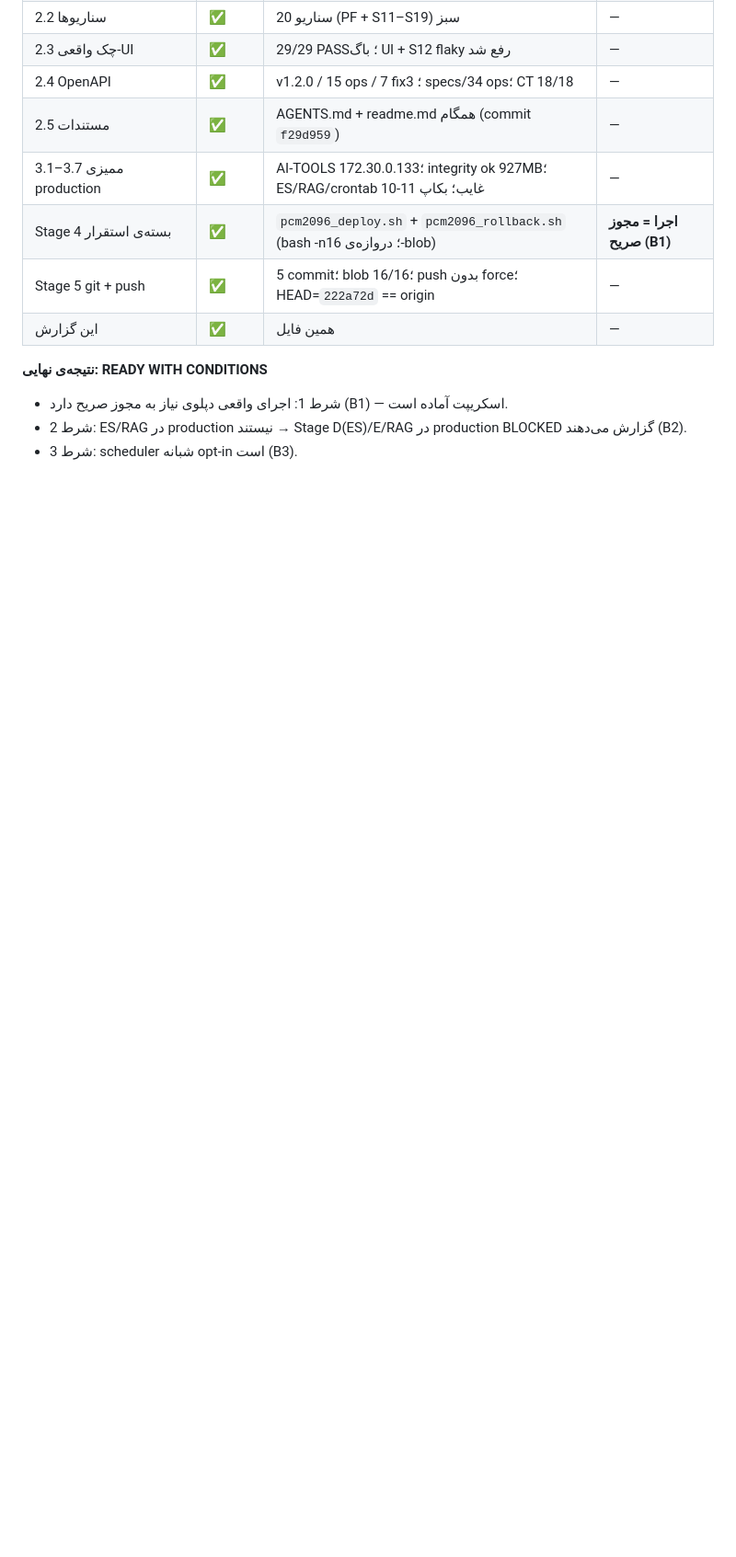
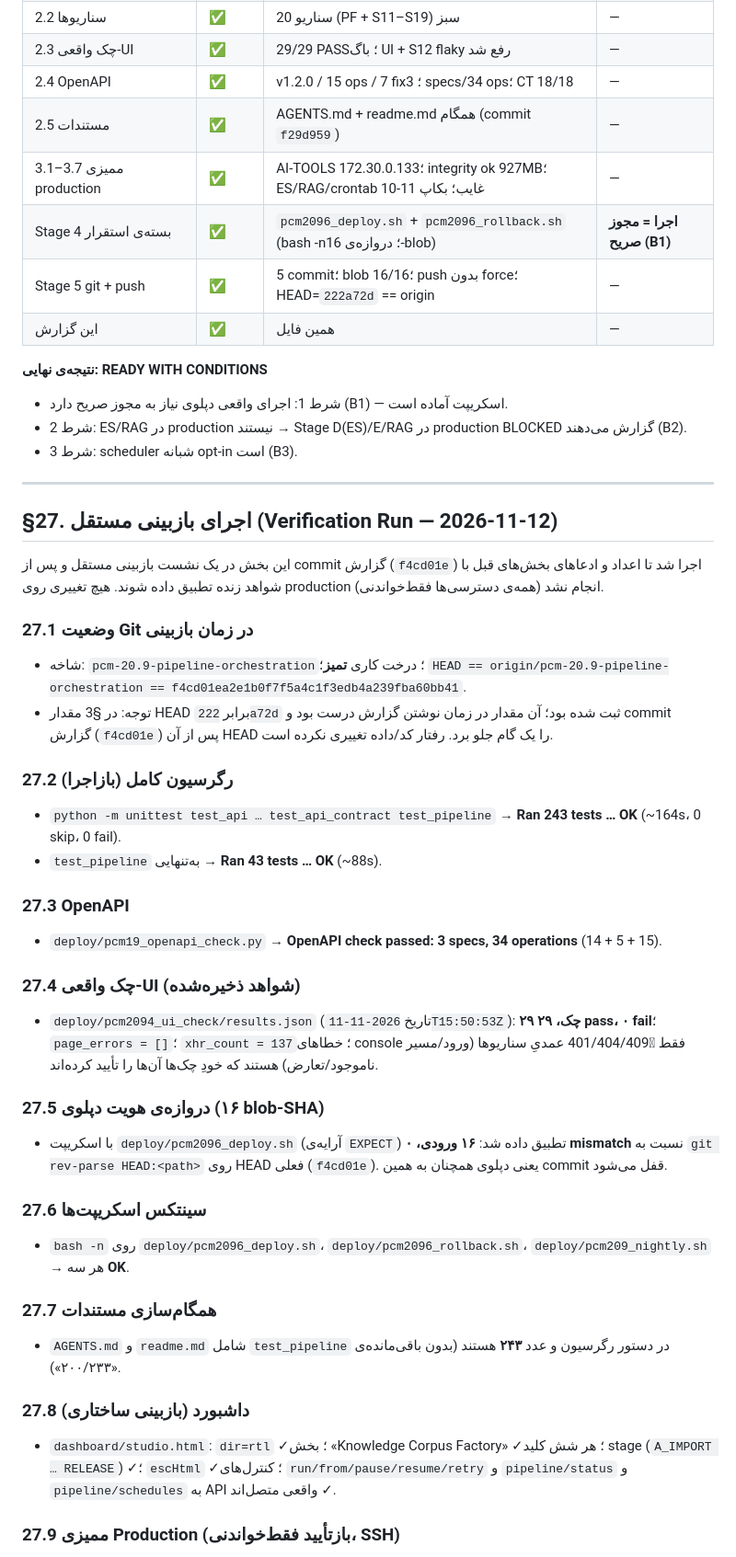
Before and after one commit to saber13812002/persian-corpus-toolkit, a Markdown page: گزارش-PCM-20.9.4-MAXIMUM-EXECUTION.md, the part around one of its changes. Shown at 92% size. Drawn GitHub-style; blank space fills up the shorter version.

Commit message:
PCM-20.9.4: independent verification addendum (243/243, 29/29 UI, 34 ops, 16/16 blob-gate, prod re-audit)

```diff
--- a/گزارش-PCM-20.9.4-MAXIMUM-EXECUTION.md
+++ b/گزارش-PCM-20.9.4-MAXIMUM-EXECUTION.md
@@ -294,3 +294,46 @@ deploy/pcm2096_audit_host3.sh=b0402cbe9753da24162e64d8fc331339b588f3a3
 - شرط 1: اجرا‌ی واقعی دپلوی نیاز به مجوز صریح دارد (B1) — اسکریپت آماده است.
 - شرط 2: ES/RAG در production نیستند → Stage D(ES)/E/RAG در production BLOCKED گزارش می‌دهند (B2).
 - شرط 3: scheduler شبانه opt-in است (B3).
+
+---
+
+## §27. اجرای بازبینی مستقل (Verification Run — 2026-11-12)
+
+این بخش در یک نشست بازبینی مستقل و پس از commit گزارش (`f4cd01e`) اجرا شد تا اعداد و ادعاهای بخش‌های قبل با شواهد زنده تطبیق داده شوند. هیچ تغییری روی production انجام نشد (همه‌ی دسترسی‌ها فقط‌خواندنی).
+
+### 27.1 وضعیت Git در زمان بازبینی
+
+- شاخه: `pcm-20.9-pipeline-orchestration`؛ درخت کاری **تمیز**؛ `HEAD == origin/pcm-20.9-pipeline-orchestration == f4cd01ea2e1b0f7f5a4c1f3edb4a239fba60bb41`.
+- توجه: در §3 مقدار HEAD برابر `222a72d` ثبت شده بود؛ آن مقدار در زمان نوشتن گزارش درست بود و commit گزارش (`f4cd01e`) پس از آن HEAD را یک گام جلو برد. رفتار کد/داده تغییری نکرده است.
+
+### 27.2 رگرسیون کامل (بازاجرا)
+
+- `python -m unittest test_api … test_api_contract test_pipeline` → **Ran 243 tests … OK** (~164s، 0 skip، 0 fail).
+- `test_pipeline` به‌تنهایی → **Ran 43 tests … OK** (~88s).
+
+### 27.3 OpenAPI
+
+- `deploy/pcm19_openapi_check.py` → **OpenAPI check passed: 3 specs, 34 operations** (14 + 5 + 15).
+
+### 27.4 چک واقعی-UI (شواهد ذخیره‌شده)
+
+- `deploy/pcm2094_ui_check/results.json` (تاریخ `2026-11-11T15:50:53Z`): **۲۹ چک، ۲۹ pass، ۰ fail**؛ `page_errors = []`؛ `xhr_count = 137`؛ خطاهای console فقط 401/404/409ِ عمدیِ سناریوها (ورود/مسیر ناموجود/تعارض) هستند که خودِ چک‌ها آن‌ها را تأیید کرده‌اند.
+
+### 27.5 دروازه‌ی هویت دپلوی (۱۶ blob-SHA)
+
+- با اسکریپت `deploy/pcm2096_deploy.sh` (آرایه‌ی `EXPECT`) تطبیق داده شد: **۱۶ ورودی، ۰ mismatch** نسبت به `git rev-parse HEAD:<path>` روی HEAD فعلی (`f4cd01e`). یعنی دپلوی همچنان به همین commit قفل می‌شود.
+
+### 27.6 سینتکس اسکریپت‌ها
+
+- `bash -n` روی `deploy/pcm2096_deploy.sh`، `deploy/pcm2096_rollback.sh`، `deploy/pcm209_nightly.sh` → هر سه **OK**.
+
+### 27.7 همگام‌سازی مستندات
+
+- `AGENTS.md` و `readme.md` شامل `test_pipeline` در دستور رگرسیون و عدد **۲۴۳** هستند (بدون باقی‌مانده‌ی «۲۰۰/۲۳۳»).
+
+### 27.8 داشبورد (بازبینی ساختاری)
+
+- `dashboard/studio.html`: `dir=rtl` ✓؛ بخش «Knowledge Corpus Factory» ✓؛ هر شش کلید stage (`A_IMPORT … RELEASE`) ✓؛ `escHtml` ✓؛ کنترل‌های `run/from/pause/resume/retry` و `pipeline/status` و `pipeline/schedules` به API واقعی متصل‌اند ✓.
+
+### 27.9 ممیزی Production (بازتأیید فقط‌خواندنی، SSH)
+
```
Also changed, not shown: other parts of گزارش-PCM-20.9.4-MAXIMUM-EXECUTION.md (+21 -0 lines).
